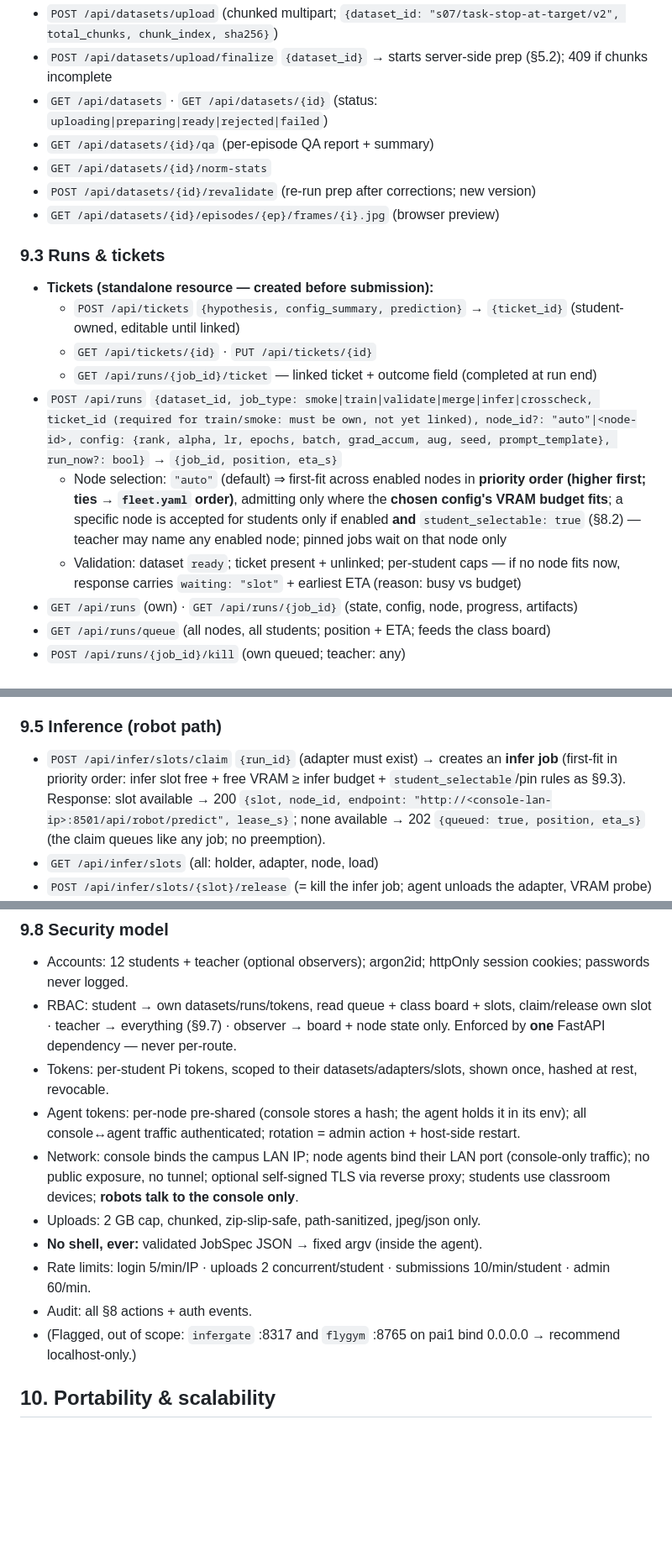
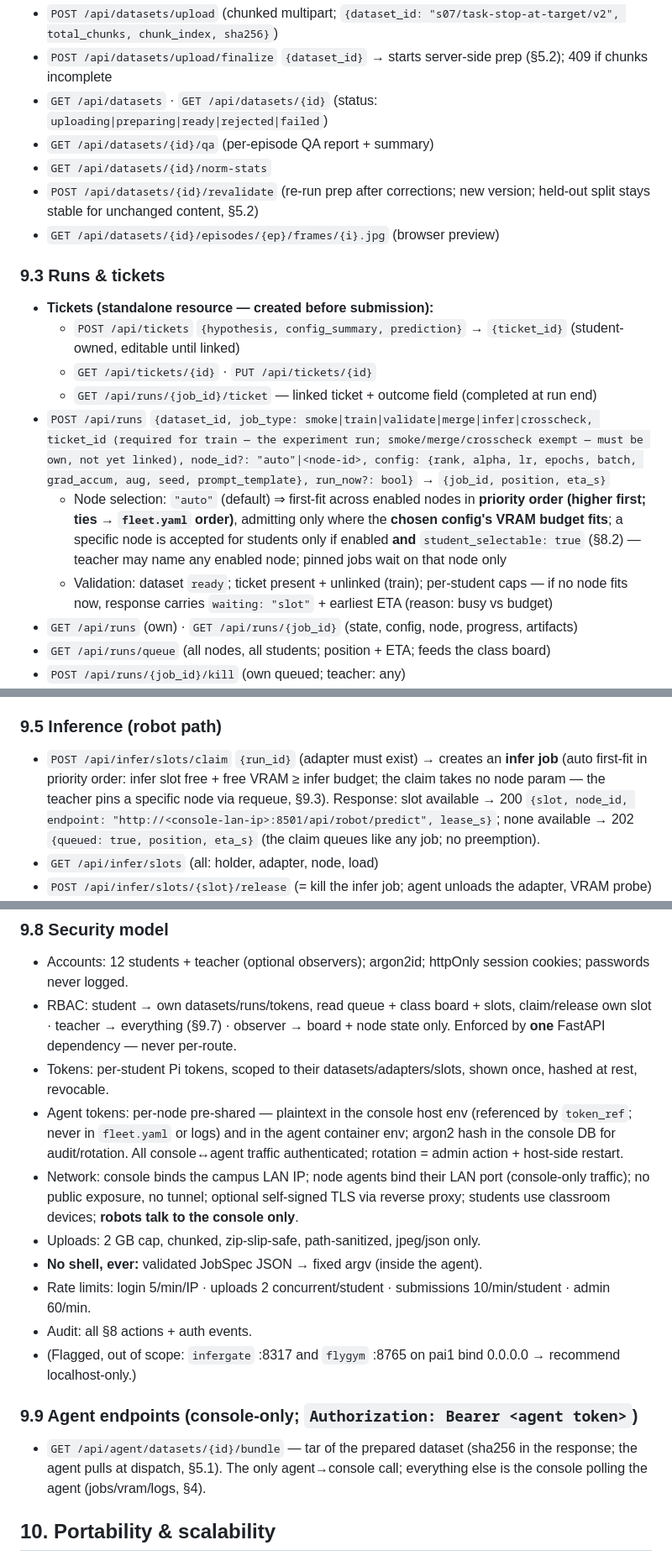
Before and after one commit to Mostly1sAnd0s/roboVLA, a Markdown page: docs/training-console-design.md, 3 parts joined by grey strips. Shown at 84% size. Drawn GitHub-style; blank space fills up the shorter version.

```diff
--- a/docs/training-console-design.md
+++ b/docs/training-console-design.md
@@ -199,7 +199,7 @@ Base URL: `http://<console-lan-ip>:8501` (console — the only endpoint robots a
 - `GET /api/datasets` · `GET /api/datasets/{id}` (status: `uploading|preparing|ready|rejected|failed`)
 - `GET /api/datasets/{id}/qa` (per-episode QA report + summary)
 - `GET /api/datasets/{id}/norm-stats`
-- `POST /api/datasets/{id}/revalidate` (re-run prep after corrections; new version)
+- `POST /api/datasets/{id}/revalidate` (re-run prep after corrections; new version; held-out split stays stable for unchanged content, §5.2)
 - `GET /api/datasets/{id}/episodes/{ep}/frames/{i}.jpg` (browser preview)
 
 ### 9.3 Runs & tickets
@@ -207,9 +207,9 @@ Base URL: `http://<console-lan-ip>:8501` (console — the only endpoint robots a
   - `POST /api/tickets` `{hypothesis, config_summary, prediction}` → `{ticket_id}` (student-owned, editable until linked)
   - `GET /api/tickets/{id}` · `PUT /api/tickets/{id}`
   - `GET /api/runs/{job_id}/ticket` — linked ticket + outcome field (completed at run end)
-- `POST /api/runs` `{dataset_id, job_type: smoke|train|validate|merge|infer|crosscheck, ticket_id (required for train/smoke: must be own, not yet linked), node_id?: "auto"|<node-id>, config: {rank, alpha, lr, epochs, batch, grad_accum, aug, seed, prompt_template}, run_now?: bool}` → `{job_id, position, eta_s}`
+- `POST /api/runs` `{dataset_id, job_type: smoke|train|validate|merge|infer|crosscheck, ticket_id (required for train — the experiment run; smoke/merge/crosscheck exempt — must be own, not yet linked), node_id?: "auto"|<node-id>, config: {rank, alpha, lr, epochs, batch, grad_accum, aug, seed, prompt_template}, run_now?: bool}` → `{job_id, position, eta_s}`
   - Node selection: `"auto"` (default) ⇒ first-fit across enabled nodes in **priority order (higher first; ties → `fleet.yaml` order)**, admitting only where the **chosen config's VRAM budget fits**; a specific node is accepted for students only if enabled **and** `student_selectable: true` (§8.2) — teacher may name any enabled node; pinned jobs wait on that node only
-  - Validation: dataset `ready`; ticket present + unlinked; per-student caps — if no node fits now, response carries `waiting: "slot"` + earliest ETA (reason: busy vs budget)
+  - Validation: dataset `ready`; ticket present + unlinked (train); per-student caps — if no node fits now, response carries `waiting: "slot"` + earliest ETA (reason: busy vs budget)
 - `GET /api/runs` (own) · `GET /api/runs/{job_id}` (state, config, node, progress, artifacts)
 - `GET /api/runs/queue` (all nodes, all students; position + ETA; feeds the class board)
 - `POST /api/runs/{job_id}/kill` (own queued; teacher: any)
@@ -223,7 +223,7 @@ Base URL: `http://<console-lan-ip>:8501` (console — the only endpoint robots a
 - `GET /stream/class` — class-board feed (queue, node state, slot board, activity), ≤1 msg/s, all roles.
 
 ### 9.5 Inference (robot path)
-- `POST /api/infer/slots/claim` `{run_id}` (adapter must exist) → creates an **infer job** (first-fit in priority order: infer slot free + free VRAM ≥ infer budget + `student_selectable`/pin rules as §9.3). Response: slot available → 200 `{slot, node_id, endpoint: "http://<console-lan-ip>:8501/api/robot/predict", lease_s}`; none available → 202 `{queued: true, position, eta_s}` (the claim queues like any job; no preemption).
+- `POST /api/infer/slots/claim` `{run_id}` (adapter must exist) → creates an **infer job** (auto first-fit in priority order: infer slot free + free VRAM ≥ infer budget; the claim takes no node param — the teacher pins a specific node via requeue, §9.3). Response: slot available → 200 `{slot, node_id, endpoint: "http://<console-lan-ip>:8501/api/robot/predict", lease_s}`; none available → 202 `{queued: true, position, eta_s}` (the claim queues like any job; no preemption).
 - `GET /api/infer/slots` (all: holder, adapter, node, load)
 - `POST /api/infer/slots/{slot}/release` (= kill the infer job; agent unloads the adapter, VRAM probe)
 - **Robot endpoint (console port 8501, `Authorization: Bearer <student token>`):**
@@ -246,13 +246,16 @@ Base URL: `http://<console-lan-ip>:8501` (console — the only endpoint robots a
 - Accounts: 12 students + teacher (optional observers); argon2id; httpOnly session cookies; passwords never logged.
 - RBAC: student → own datasets/runs/tokens, read queue + class board + slots, claim/release own slot · teacher → everything (§9.7) · observer → board + node state only. Enforced by **one** FastAPI dependency — never per-route.
 - Tokens: per-student Pi tokens, scoped to their datasets/adapters/slots, shown once, hashed at rest, revocable.
-- Agent tokens: per-node pre-shared (console stores a hash; the agent holds it in its env); all console↔agent traffic authenticated; rotation = admin action + host-side restart.
+- Agent tokens: per-node pre-shared — plaintext in the console host env (referenced by `token_ref`; never in `fleet.yaml` or logs) and in the agent container env; argon2 hash in the console DB for audit/rotation. All console↔agent traffic authenticated; rotation = admin action + host-side restart.
 - Network: console binds the campus LAN IP; node agents bind their LAN port (console-only traffic); no public exposure, no tunnel; optional self-signed TLS via reverse proxy; students use classroom devices; **robots talk to the console only**.
 - Uploads: 2 GB cap, chunked, zip-slip-safe, path-sanitized, jpeg/json only.
 - **No shell, ever:** validated JobSpec JSON → fixed argv (inside the agent).
 - Rate limits: login 5/min/IP · uploads 2 concurrent/student · submissions 10/min/student · admin 60/min.
 - Audit: all §8 actions + auth events.
 - (Flagged, out of scope: `infergate` :8317 and `flygym` :8765 on pai1 bind 0.0.0.0 → recommend localhost-only.)
+
+### 9.9 Agent endpoints (console-only; `Authorization: Bearer <agent token>`)
+- `GET /api/agent/datasets/{id}/bundle` — tar of the prepared dataset (sha256 in the response; the agent pulls at dispatch, §5.1). The only agent→console call; everything else is the console polling the agent (jobs/vram/logs, §4).
 
 ## 10. Portability & scalability
 
```
Also changed, not shown: other parts of docs/training-console-design.md (+8 -6 lines).
